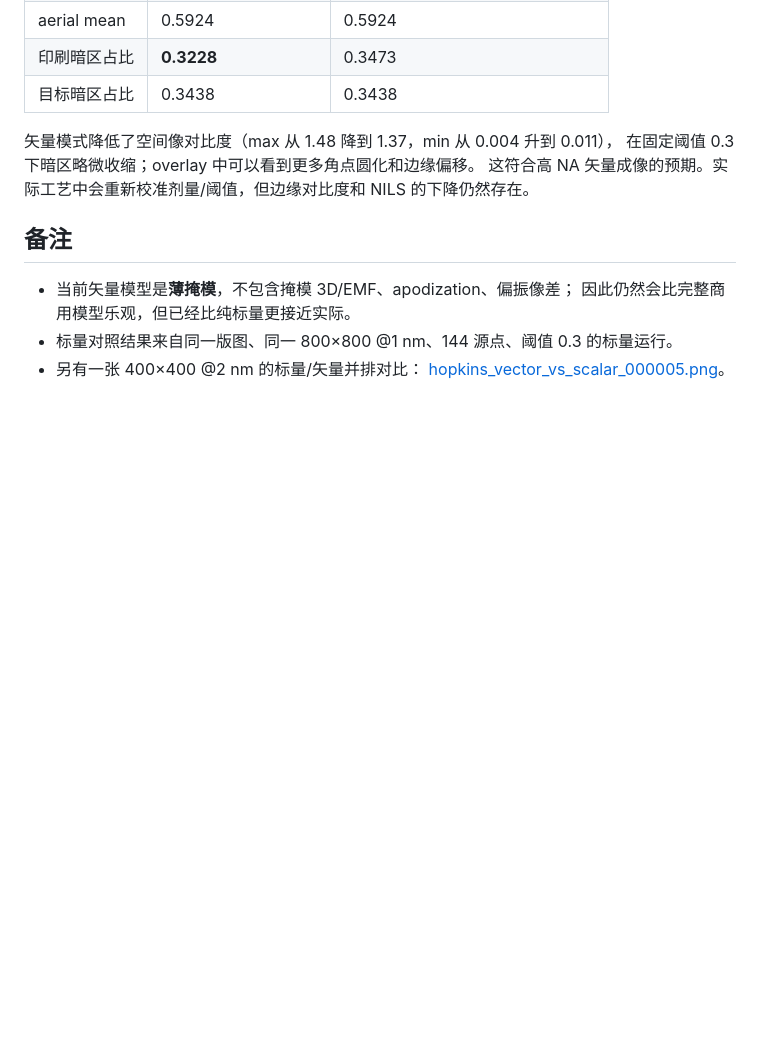
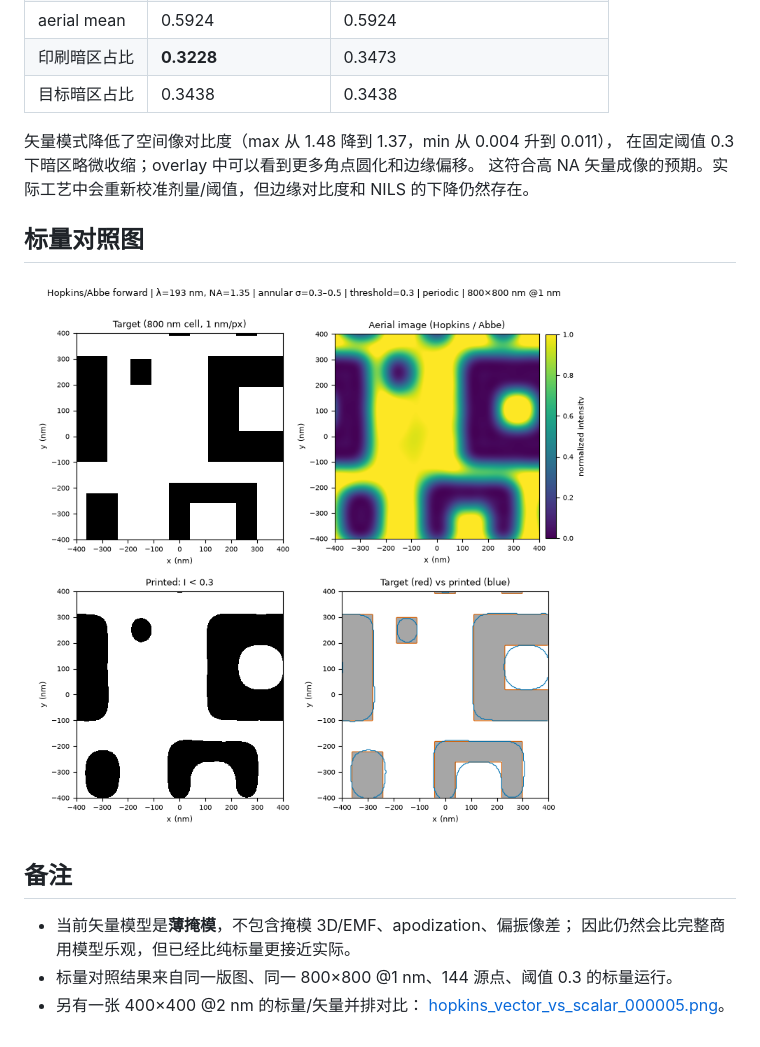
Before and after one commit to windFxll/iterative_opc, a Markdown page: docs/highna_vector_layout_000005.md, the part around the change. GitHub-like rendering; pictures changed too: docs/hopkins_layout_000005.png (added); blank space fills up the shorter version.

Commit message:
docs: 恢复标量 Hopkins 结果图并加入对比说明
Co-Authored-By: Claude Code <noreply@anthropic.com>

```diff
--- a/docs/highna_vector_layout_000005.md
+++ b/docs/highna_vector_layout_000005.md
@@ -25,6 +25,10 @@
 这符合高 NA 矢量成像的预期。实际工艺中会重新校准剂量/阈值，但边缘对比度和
 NILS 的下降仍然存在。
 
+## 标量对照图
+
+![标量 Hopkins 结果](hopkins_layout_000005.png)
+
 ## 备注
 
 - 当前矢量模型是**薄掩模**，不包含掩模 3D/EMF、apodization、偏振像差；
```
